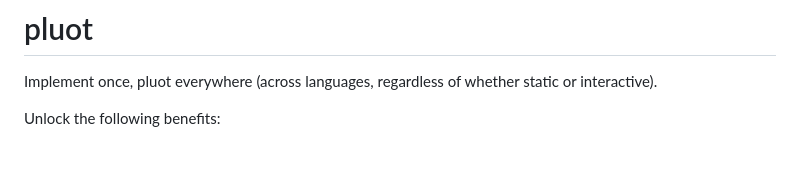
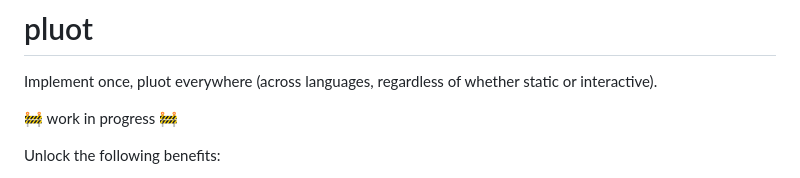
Before and after one commit to keller-mark/pluot, a Markdown page: README.md, the part around the change. Drawn GitHub-style; blank space fills up the shorter version.

```diff
--- a/README.md
+++ b/README.md
@@ -2,6 +2,8 @@
 
 Implement once, pluot everywhere (across languages, regardless of whether static or interactive).
 <!--Create declarative static and interactive plots using WGPU and Rust/WASM.-->
+
+🚧 work in progress 🚧
 
 Unlock the following benefits:
 - Render static plots via Rust directly (no web browser needed)
```
